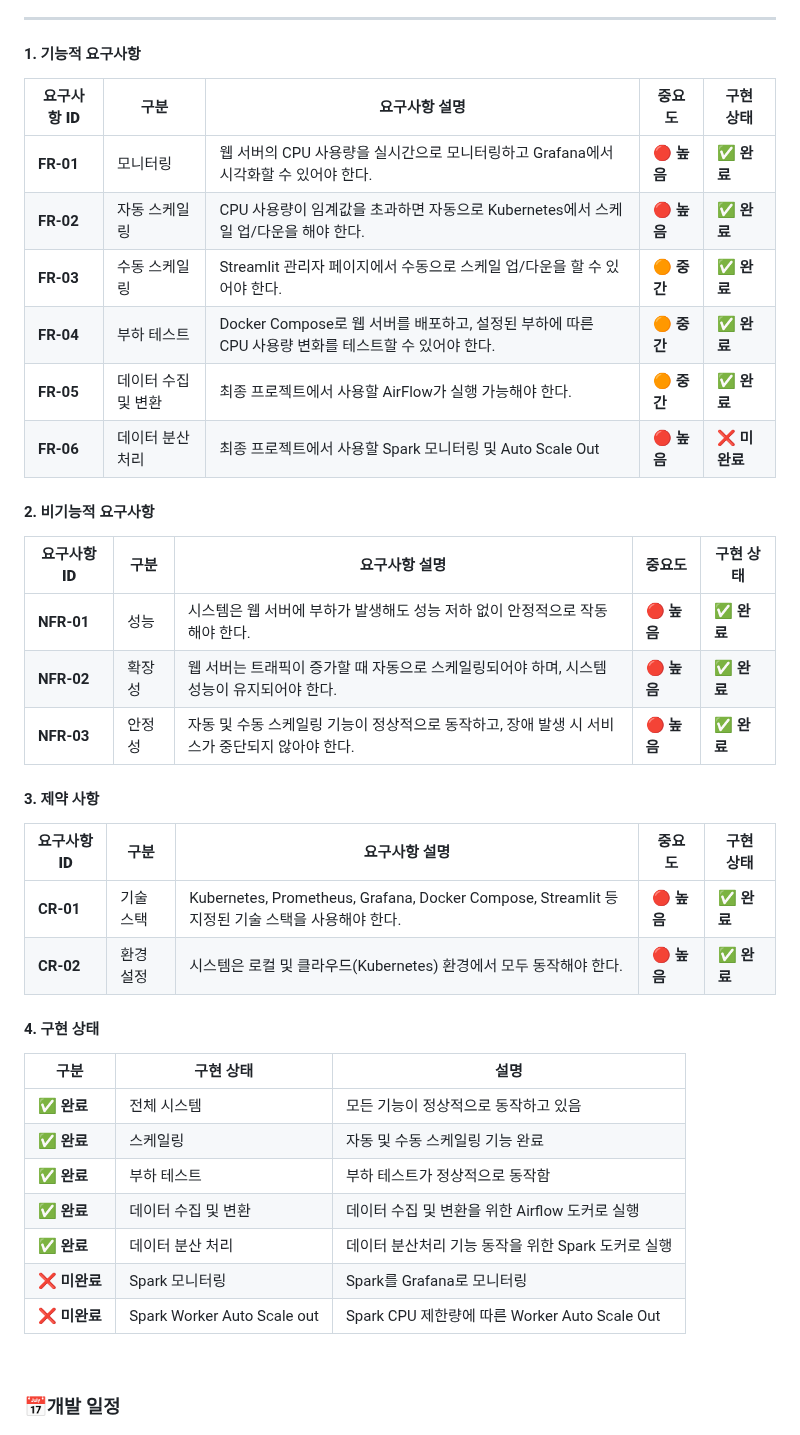
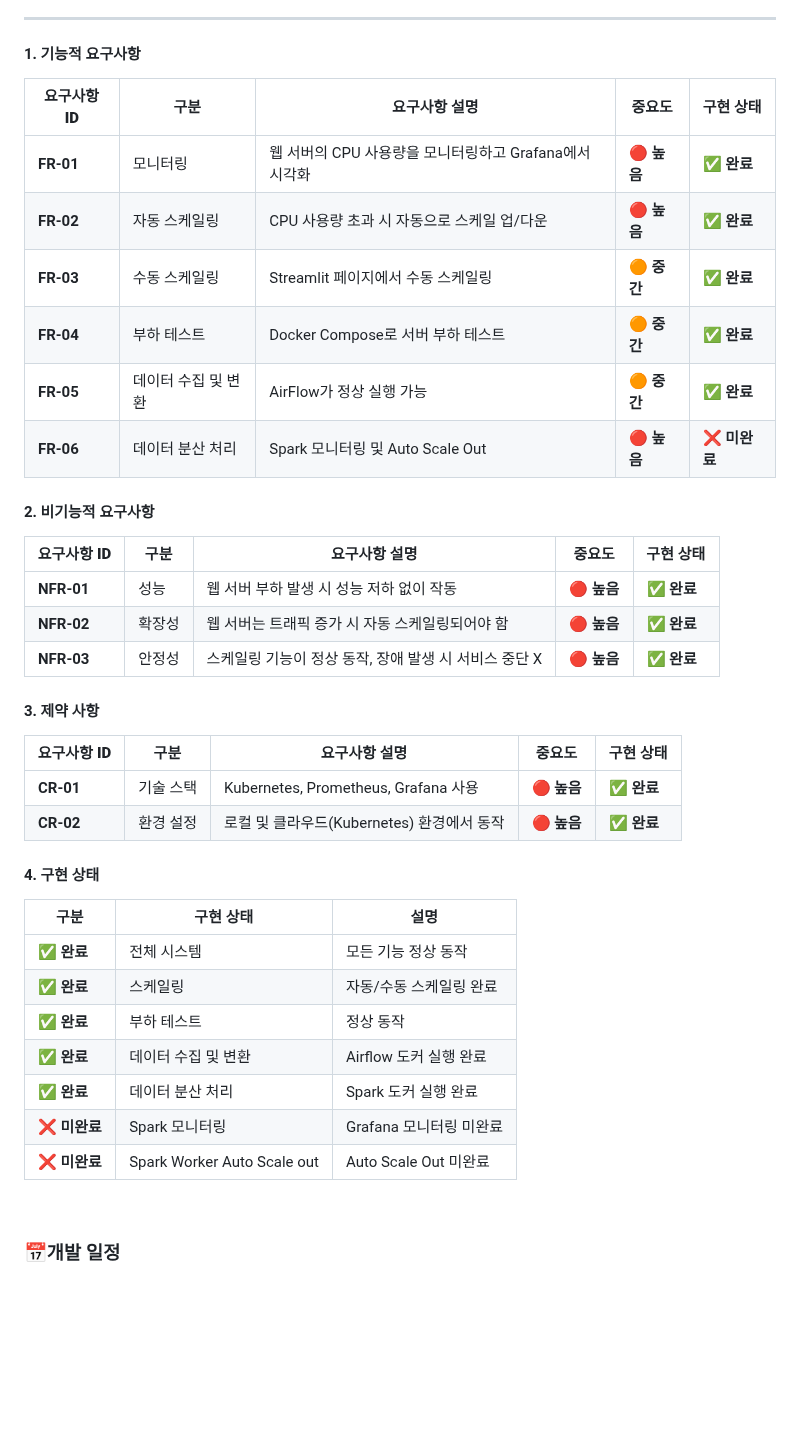
Before and after one commit to DE32FinalTeam2/FourthProject, a Markdown page: README.md, the part around the change. Drawn GitHub-style; blank space fills up the shorter version.

```diff
--- a/README.md
+++ b/README.md
@@ -91,41 +91,41 @@ Step.2 (최종 프로젝트 환경 구성)
 ---
 #### 1. 기능적 요구사항
 
-| **요구사항 ID**     | **구분**            | **요구사항 설명**                                                                                          | **중요도** | **구현 상태** |
-|---------------------|---------------------|------------------------------------------------------------------------------------------------------------|------------|---------------|
-| **FR-01**           | 모니터링            | 웹 서버의 CPU 사용량을 실시간으로 모니터링하고 Grafana에서 시각화할 수 있어야 한다.                        | **🔴 높음**       | **✅ 완료**          |
-| **FR-02**           | 자동 스케일링       | CPU 사용량이 임계값을 초과하면 자동으로 Kubernetes에서 스케일 업/다운을 해야 한다.                         | **🔴 높음**       | **✅ 완료**          |
-| **FR-03**           | 수동 스케일링       | Streamlit 관리자 페이지에서 수동으로 스케일 업/다운을 할 수 있어야 한다.                                   | **🟠 중간**       | **✅ 완료**          |
-| **FR-04**           | 부하 테스트         | Docker Compose로 웹 서버를 배포하고, 설정된 부하에 따른 CPU 사용량 변화를 테스트할 수 있어야 한다.         | **🟠 중간**       | **✅ 완료**          |
-| **FR-05**           | 데이터 수집 및 변환 | 최종 프로젝트에서 사용할 AirFlow가 실행 가능해야 한다.                                                     | **🟠 중간**       | **✅ 완료**        |
-| **FR-06**           | 데이터 분산 처리    | 최종 프로젝트에서 사용할 Spark 모니터링 및 Auto Scale Out                                                  | **🔴 높음**       | **❌ 미완료**        |
+| **요구사항 ID**     | **구분**            | **요구사항 설명**                                  | **중요도** | **구현 상태** |
+|---------------------|---------------------|--------------------------------------------------|------------|---------------|
+| **FR-01**           | 모니터링            | 웹 서버의 CPU 사용량을 모니터링하고 Grafana에서 시각화 | **🔴 높음**       | **✅ 완료**          |
+| **FR-02**           | 자동 스케일링       | CPU 사용량 초과 시 자동으로 스케일 업/다운     | **🔴 높음**       | **✅ 완료**          |
+| **FR-03**           | 수동 스케일링       | Streamlit 페이지에서 수동 스케일링               | **🟠 중간**       | **✅ 완료**          |
+| **FR-04**           | 부하 테스트         | Docker Compose로 서버 부하 테스트               | **🟠 중간**       | **✅ 완료**          |
+| **FR-05**           | 데이터 수집 및 변환 | AirFlow가 정상 실행 가능                        | **🟠 중간**       | **✅ 완료**        |
+| **FR-06**           | 데이터 분산 처리    | Spark 모니터링 및 Auto Scale Out               | **🔴 높음**       | **❌ 미완료**        |
 
 #### 2. 비기능적 요구사항
 
-| **요구사항 ID**     | **구분**     | **요구사항 설명**                                                                                             | **중요도** | **구현 상태** |
-|---------------------|--------------|---------------------------------------------------------------------------------------------------------------|------------|---------------|
-| **NFR-01**          | 성능         | 시스템은 웹 서버에 부하가 발생해도 성능 저하 없이 안정적으로 작동해야 한다.                                   | **🔴 높음**       | **✅ 완료**          |
-| **NFR-02**          | 확장성       | 웹 서버는 트래픽이 증가할 때 자동으로 스케일링되어야 하며, 시스템 성능이 유지되어야 한다.                     | **🔴 높음**       | **✅ 완료**          |
-| **NFR-03**          | 안정성       | 자동 및 수동 스케일링 기능이 정상적으로 동작하고, 장애 발생 시 서비스가 중단되지 않아야 한다.                 | **🔴 높음**       | **✅ 완료**          |
+| **요구사항 ID**     | **구분**     | **요구사항 설명**                                 | **중요도** | **구현 상태** |
+|---------------------|--------------|--------------------------------------------------|------------|---------------|
+| **NFR-01**          | 성능         | 웹 서버 부하 발생 시 성능 저하 없이 작동          | **🔴 높음**       | **✅ 완료**          |
+| **NFR-02**          | 확장성       | 웹 서버는 트래픽 증가 시 자동 스케일링되어야 함  | **🔴 높음**       | **✅ 완료**          |
+| **NFR-03**          | 안정성       | 스케일링 기능이 정상 동작, 장애 발생 시 서비스 중단 X | **🔴 높음**       | **✅ 완료**          |
 
 #### 3. 제약 사항
 
-| **요구사항 ID**    | **구분**      | **요구사항 설명**                                                                                             | **중요도** | **구현 상태** |
-|--------------------|---------------|---------------------------------------------------------------------------------------------------------------|------------|---------------|
-| **CR-01**          | 기술 스택     | Kubernetes, Prometheus, Grafana, Docker Compose, Streamlit 등 지정된 기술 스택을 사용해야 한다.               | **🔴 높음**       | **✅ 완료**          |
-| **CR-02**          | 환경 설정     | 시스템은 로컬 및 클라우드(Kubernetes) 환경에서 모두 동작해야 한다.                                            | **🔴 높음**       | **✅ 완료**          |
+| **요구사항 ID**    | **구분**      | **요구사항 설명**                             | **중요도** | **구현 상태** |
+|--------------------|---------------|-----------------------------------------------|------------|---------------|
+| **CR-01**          | 기술 스택     | Kubernetes, Prometheus, Grafana 사용         | **🔴 높음**       | **✅ 완료**          |
+| **CR-02**          | 환경 설정     | 로컬 및 클라우드(Kubernetes) 환경에서 동작    | **🔴 높음**       | **✅ 완료**          |
 
 #### 4. 구현 상태
 
 | **구분**       | **구현 상태**         | **설명**                                |
 |----------------|-----------------------|-----------------------------------------|
-| **✅ 완료**       | 전체 시스템           | 모든 기능이 정상적으로 동작하고 있음    |
-| **✅ 완료**       | 스케일링              | 자동 및 수동 스케일링 기능 완료         |
-| **✅ 완료**       | 부하 테스트           | 부하 테스트가 정상적으로 동작함         |
-| **✅ 완료**       | 데이터 수집 및 변환   | 데이터 수집 및 변환을 위한 Airflow 도커로 실행 |
-| **✅ 완료**       | 데이터 분산 처리      | 데이터 분산처리 기능 동작을 위한 Spark 도커로 실행 |
-| **❌ 미완료**     | Spark 모니터링        | Spark를 Grafana로 모니터링              |
-| **❌ 미완료**     | Spark Worker Auto Scale out | Spark CPU 제한량에 따른 Worker Auto Scale Out  |
+| **✅ 완료**       | 전체 시스템           | 모든 기능 정상 동작                    |
+| **✅ 완료**       | 스케일링              | 자동/수동 스케일링 완료                 |
+| **✅ 완료**       | 부하 테스트           | 정상 동작                              |
+| **✅ 완료**       | 데이터 수집 및 변환   | Airflow 도커 실행 완료                  |
+| **✅ 완료**       | 데이터 분산 처리      | Spark 도커 실행 완료                   |
+| **❌ 미완료**     | Spark 모니터링        | Grafana 모니터링 미완료                |
+| **❌ 미완료**     | Spark Worker Auto Scale out | Auto Scale Out 미완료            |
 
 <br/>
 
```
